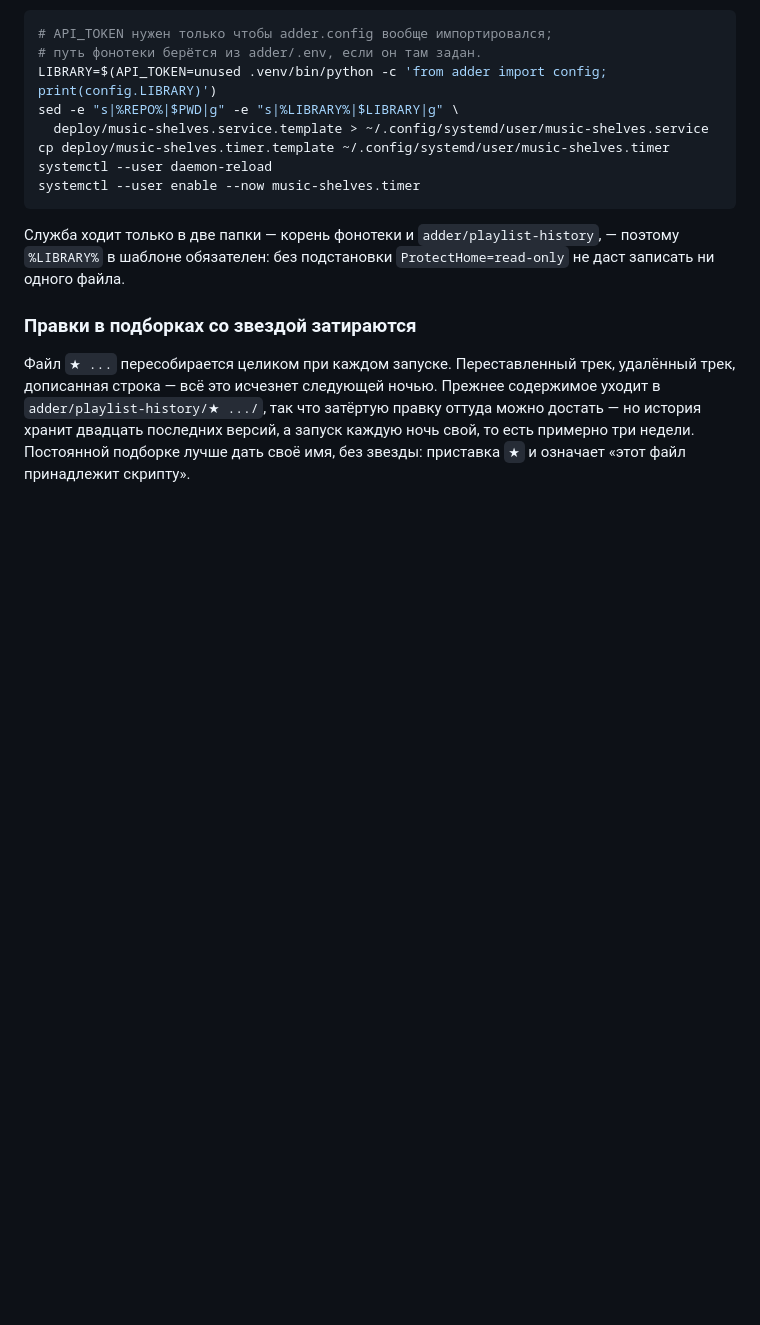
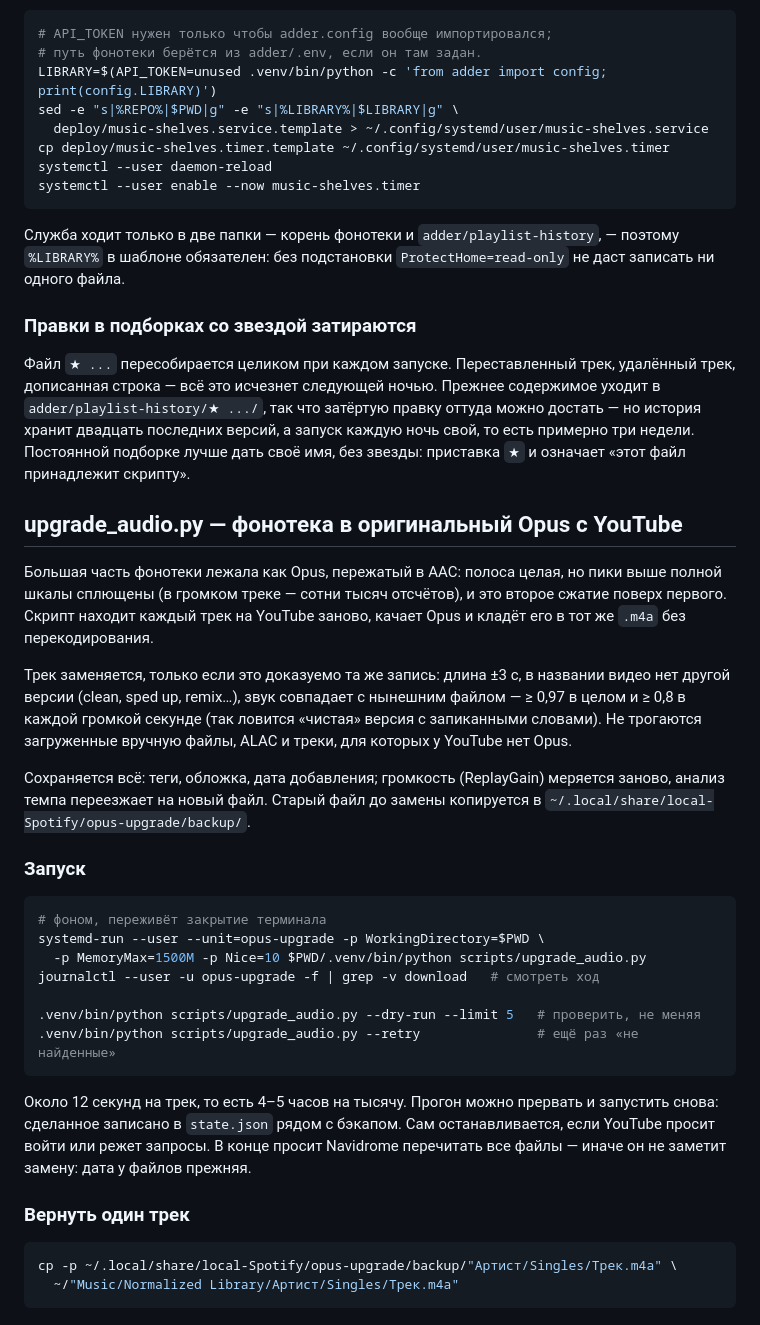
Before and after one commit to Whyslab/local-Spotify, a Markdown page: scripts/README.md, the part around the change. Rendered like a GitHub page; blank space fills up the shorter version.

Commit message:
docs: scripts/README describes upgrade_audio.py
Co-Authored-By: Claude Opus 5.5 <noreply@anthropic.com>

````diff
--- a/scripts/README.md
+++ b/scripts/README.md
@@ -130,3 +130,45 @@ systemctl --user enable --now music-shelves.timer
 оттуда можно достать — но история хранит двадцать последних версий, а запуск
 каждую ночь свой, то есть примерно три недели. Постоянной подборке лучше дать
 своё имя, без звезды: приставка `★` и означает «этот файл принадлежит скрипту».
+
+## upgrade_audio.py — фонотека в оригинальный Opus с YouTube
+
+Большая часть фонотеки лежала как Opus, пережатый в AAC: полоса целая, но
+пики выше полной шкалы сплющены (в громком треке — сотни тысяч отсчётов), и
+это второе сжатие поверх первого. Скрипт находит каждый трек на YouTube
+заново, качает Opus и кладёт его в тот же `.m4a` без перекодирования.
+
+Трек заменяется, только если это доказуемо та же запись: длина ±3 с, в
+названии видео нет другой версии (clean, sped up, remix…), звук совпадает
+с нынешним файлом — ≥ 0,97 в целом и ≥ 0,8 в каждой громкой секунде (так
+ловится «чистая» версия с запиканными словами). Не трогаются загруженные
+вручную файлы, ALAC и треки, для которых у YouTube нет Opus.
+
+Сохраняется всё: теги, обложка, дата добавления; громкость (ReplayGain)
+меряется заново, анализ темпа переезжает на новый файл. Старый файл до
+замены копируется в `~/.local/share/local-Spotify/opus-upgrade/backup/`.
+
+### Запуск
+
+```bash
+# фоном, переживёт закрытие терминала
+systemd-run --user --unit=opus-upgrade -p WorkingDirectory=$PWD \
+  -p MemoryMax=1500M -p Nice=10 $PWD/.venv/bin/python scripts/upgrade_audio.py
+journalctl --user -u opus-upgrade -f | grep -v download   # смотреть ход
+
+.venv/bin/python scripts/upgrade_audio.py --dry-run --limit 5   # проверить, не меняя
+.venv/bin/python scripts/upgrade_audio.py --retry               # ещё раз «не найденные»
+```
+
+Около 12 секунд на трек, то есть 4–5 часов на тысячу. Прогон можно
+прервать и запустить снова: сделанное записано в `state.json` рядом с
+бэкапом. Сам останавливается, если YouTube просит войти или режет запросы.
+В конце просит Navidrome перечитать все файлы — иначе он не заметит
+замену: дата у файлов прежняя.
+
+### Вернуть один трек
+
+```bash
+cp -p ~/.local/share/local-Spotify/opus-upgrade/backup/"Артист/Singles/Трек.m4a" \
+  ~/"Music/Normalized Library/Артист/Singles/Трек.m4a"
+```
````
